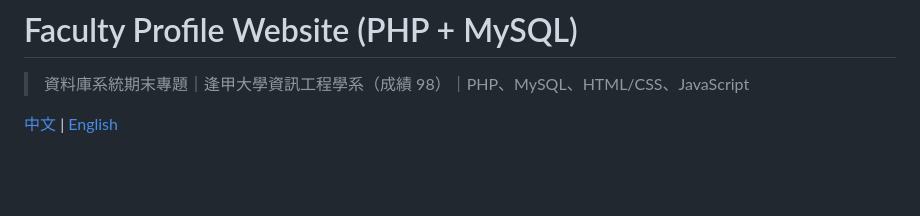
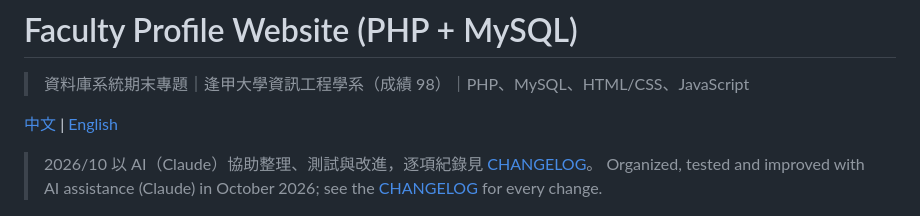
Before and after one commit to doris31109861/faculty-website-php-mysql, a Markdown page: README.md, the part around the change. Rendered like a GitHub page; blank space fills up the shorter version.

```diff
--- a/README.md
+++ b/README.md
@@ -3,6 +3,9 @@
 > 資料庫系統期末專題｜逢甲大學資訊工程學系（成績 98）｜PHP、MySQL、HTML/CSS、JavaScript
 
 [中文](#中文) | [English](#english)
+
+> 2026/10 以 AI（Claude）協助整理、測試與改進，逐項紀錄見 [CHANGELOG](CHANGELOG.md)。
+> Organized, tested and improved with AI assistance (Claude) in October 2026; see the [CHANGELOG](CHANGELOG.md) for every change.
 
 ![網站與後台操作畫面 / Site and admin demo](docs/demo.gif)
 
```
Also changed, not shown: CHANGELOG.md (+6 -0 lines).
